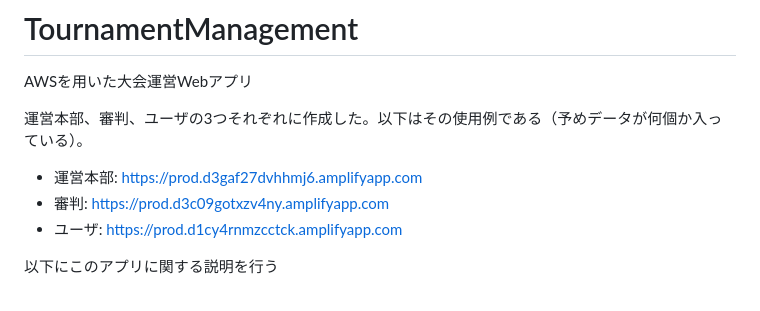
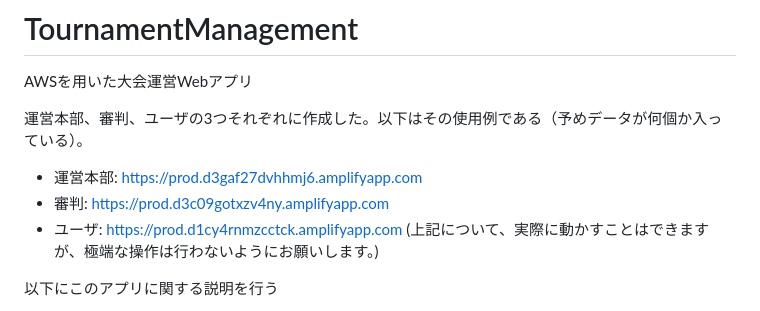
Before and after one commit to reo001122/TournamentManagement, a Markdown page: README.md, the part around the change. Drawn GitHub-style.

```diff
--- a/README.md
+++ b/README.md
@@ -5,6 +5,7 @@ AWSを用いた大会運営Webアプリ
 - 運営本部: https://prod.d3gaf27dvhhmj6.amplifyapp.com
 - 審判: https://prod.d3c09gotxzv4ny.amplifyapp.com
 - ユーザ: https://prod.d1cy4rnmzcctck.amplifyapp.com
+(上記について、実際に動かすことはできますが、極端な操作は行わないようにお願いします。)
 
 以下にこのアプリに関する説明を行う
 - 役割
```
